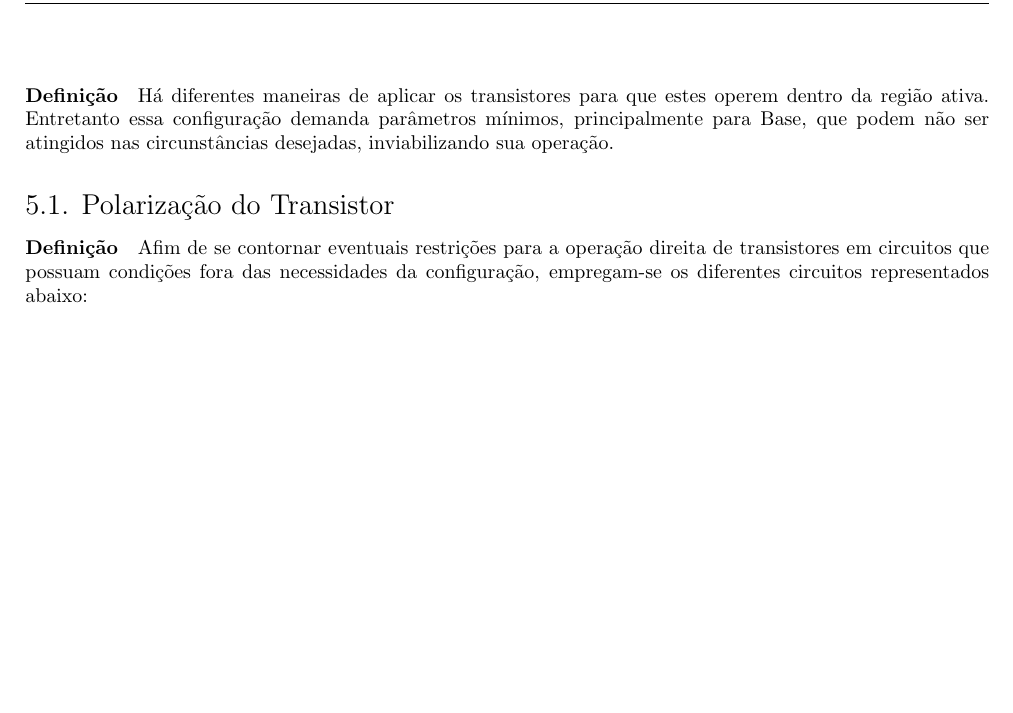
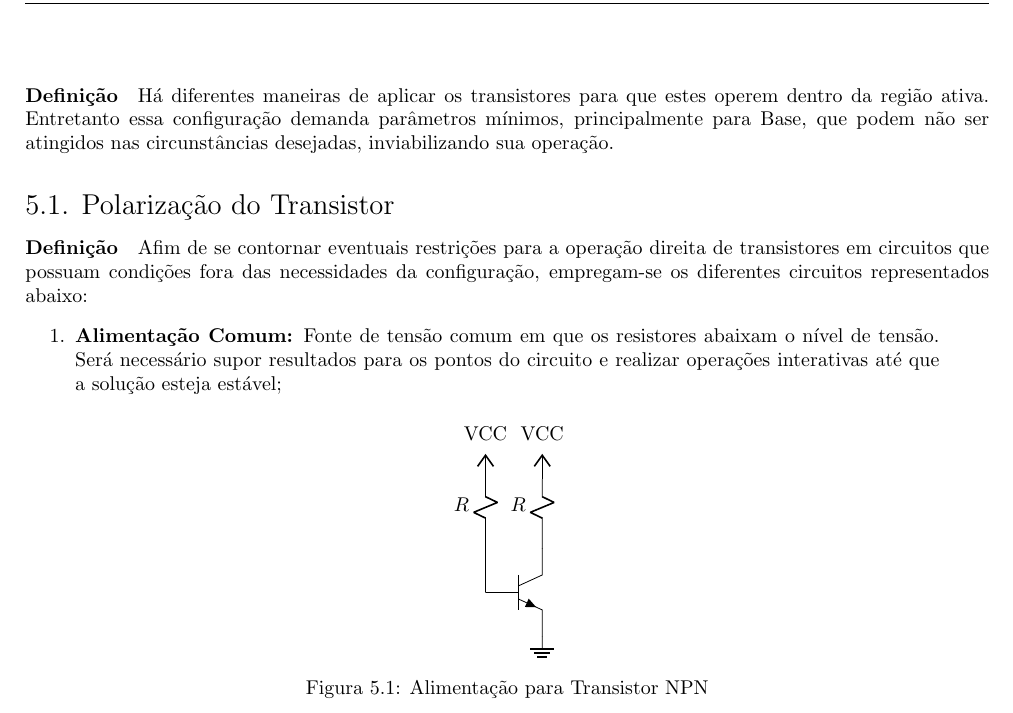
Before and after one commit to tr0fin0/classes_unicamp, a LaTeX document (ee532/ee532.tex): part of page 17 of 17, cut so that both start at the same text, the shorter picture padded with empty space. Compiled offline with pdfLaTeX.

Commit message:
:construction: add Alimentação Comum subsection

```diff
--- a/ee532/ee532.tex
+++ b/ee532/ee532.tex
@@ -1105,7 +1105,29 @@
 
         \subsection{Polarização do Transistor}
             \paragraph{Definição}Afim de se contornar eventuais restrições para a operação direita de transistores em circuitos que possuam condições fora das necessidades da configuração, empregam-se os diferentes circuitos representados abaixo:
+                \begin{enumerate}[rightmargin = \leftmargin, noitemsep]
+                    \item \textbf{Alimentação Comum:} Fonte de tensão comum em que os resistores abaixam o nível de tensão. Será necessário supor resultados para os pontos do circuito e realizar operações interativas até que a solução esteja estável;
+                        \begin{figure}[H]
+                            \centering
+                            \begin{circuitikz}
+                                \ctikzset{component text=left, resistors/width=0.25, resistors/zigs=1}
+                                \draw
+                                (0,1) node[npn] (myComp) {}
+                                (myComp.B) -- (-1,1)
+                                (myComp.C) -- (0,2)
+                                (myComp.E) -- (0,0)
+                                (0,0)  node[tlground]{}
 
+                                (0,2) to[resistor, l=$R$] (0,3)
+                                (0,3) node[vcc]{VCC}
+
+                                (-1,2) to[resistor, l=$R$] (-1,3)
+                                (-1,1) -- (-1,2)
+                                (-1,3) node[vcc]{VCC};
+                            \end{circuitikz}
+                            \caption{Alimentação para Transistor NPN}
+                        \end{figure} \noindent
+                \end{enumerate}
 
 
 \end{document}
```
